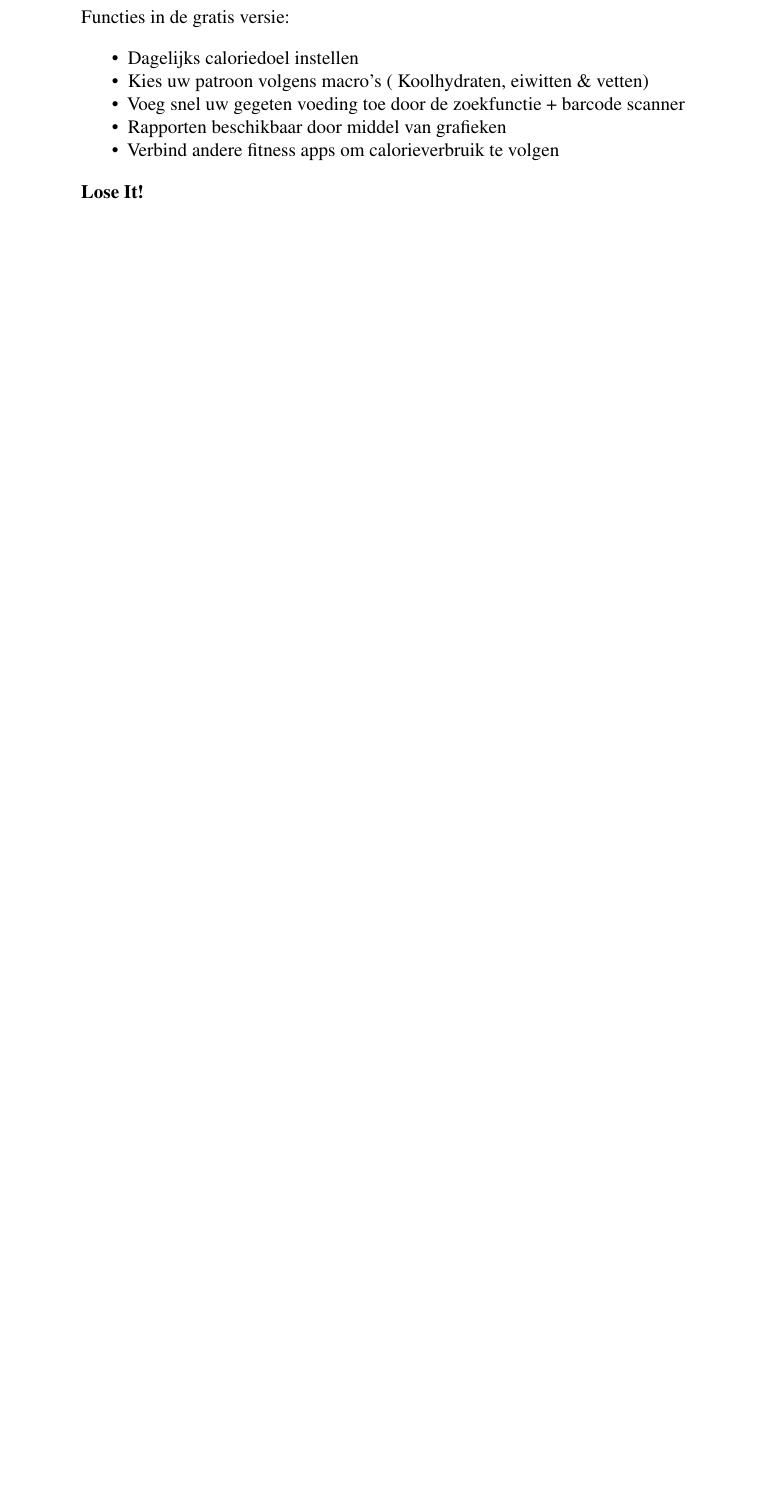
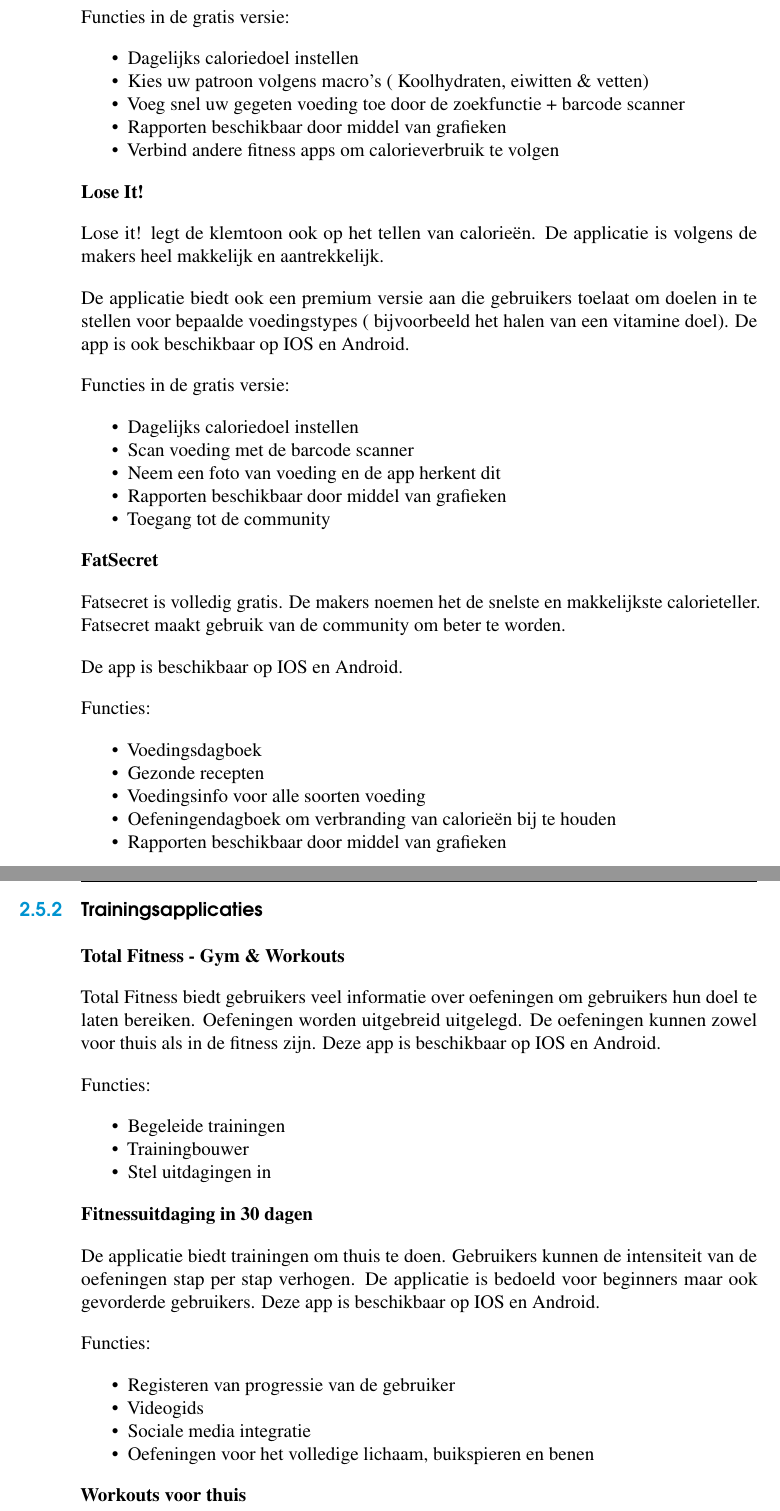
Before and after one commit to DylanVanPaemel/bap-latex, a LaTeX thesis (bachproef/bachproef-tin.tex, which reads bachproef/literatuurstudie.tex): part of page 24 of 37 before the commit and two parts of pages 24 and 25 of 39 after it, the two joined at a grey line, cut so that both start at the same text, the shorter picture padded with empty space. Compiled offline with pdfLaTeX.

Commit message:
Updates from ShareLaTeX

```diff
--- a/bachproef/literatuurstudie.tex
+++ b/bachproef/literatuurstudie.tex
@@ -117,3 +118,66 @@
 \end{itemize}
 
 \textbf{Lose It!}
+
+Lose it! legt de klemtoon ook op het tellen van calorieën. De applicatie is volgens de makers heel makkelijk en aantrekkelijk.
+
+De applicatie biedt ook een premium versie aan die gebruikers toelaat om doelen in te stellen voor bepaalde voedingstypes ( bijvoorbeeld het halen van een vitamine doel).
+De app is ook beschikbaar op IOS en Android.
+
+Functies in de gratis versie:
+\begin{itemize}
+\item Dagelijks caloriedoel instellen
+\item Scan voeding met de barcode scanner
+\item Neem een foto van voeding en de app herkent dit
+\item Rapporten beschikbaar door middel van grafieken
+\item Toegang tot de community
+\end{itemize}
+
+
+\textbf{FatSecret}
+
+Fatsecret is volledig gratis. De makers noemen het de snelste en makkelijkste calorieteller. Fatsecret maakt gebruik van de community om beter te worden.
+
+De app is beschikbaar op IOS en Android.
+
+Functies:
+\begin{itemize}
+\item Voedingsdagboek
+\item Gezonde recepten
+\item Voedingsinfo voor alle soorten voeding
+\item Oefeningendagboek om verbranding van calorieën bij te houden
+\item Rapporten beschikbaar door middel van grafieken
+\end{itemize}
+
+\newpage
+\subsection{Trainingsapplicaties}
+\label{sec:Trainingsapplicaties}
+
+
+\textbf{Total Fitness - Gym \& Workouts}
+
+Total Fitness biedt gebruikers veel informatie over oefeningen om gebruikers hun doel te laten bereiken. Oefeningen worden uitgebreid uitgelegd. De oefeningen kunnen zowel voor thuis als in de fitness zijn.
+Deze app is beschikbaar op IOS en Android.
+
+
+Functies:
+\begin{itemize}
+\item Begeleide trainingen
+\item Trainingbouwer
+\item Stel uitdagingen in
+\end{itemize}
+
+\textbf{Fitnessuitdaging in 30 dagen}
+
+De applicatie biedt trainingen om thuis te doen. Gebruikers kunnen de intensiteit van de oefeningen stap per stap verhogen. De applicatie is bedoeld voor beginners maar ook gevorderde gebruikers.
+Deze app is beschikbaar op IOS en Android.
+
+Functies:
+\begin{itemize}
+\item Registeren van progressie van de gebruiker
+\item Videogids
+\item Sociale media integratie
+\item Oefeningen voor het volledige lichaam, buikspieren en benen
+\end{itemize}
+
+\textbf{Workouts voor thuis}
```
Also changed, not shown: bachproef/literatuurstudie.tex (46 more changed lines).
